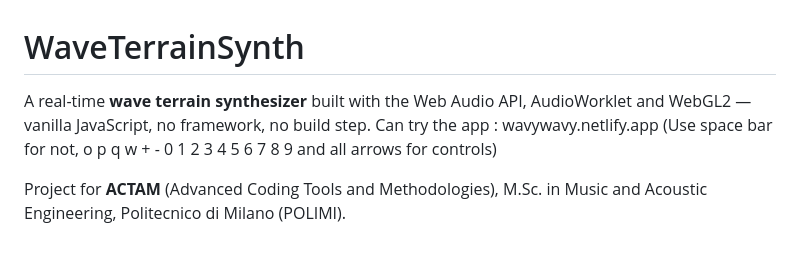
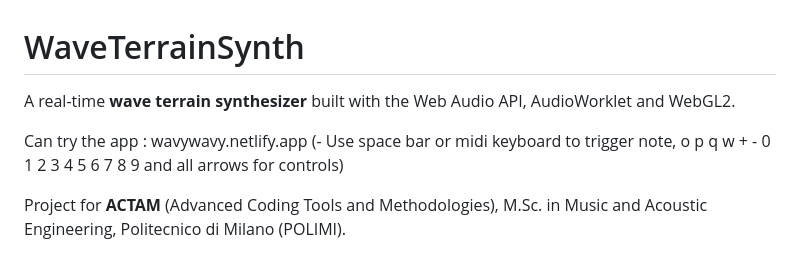
Before and after one commit to naogitnaohub/WaveTerrainSynth, a Markdown page: README.md, the part around the change. Rendered like a GitHub page.

Commit message:
updated README with usage instructions and project info

```diff
--- a/README.md
+++ b/README.md
@@ -1,7 +1,9 @@
 # WaveTerrainSynth
 
-A real-time **wave terrain synthesizer** built with the Web Audio API, AudioWorklet and WebGL2 — vanilla JavaScript, no framework, no build step.
-Can try the app : wavywavy.netlify.app (Use space bar for not, o p q w + - 0 1 2 3 4 5 6 7 8 9 and all arrows for controls)
+A real-time **wave terrain synthesizer** built with the Web Audio API, AudioWorklet and WebGL2.
+
+Can try the app : wavywavy.netlify.app
+(- Use space bar or midi keyboard to trigger note, o p q w + - 0 1 2 3 4 5 6 7 8 9 and all arrows for controls)
 
 
 Project for **ACTAM** (Advanced Coding Tools and Methodologies), M.Sc. in Music and Acoustic Engineering, Politecnico di Milano (POLIMI).
```
